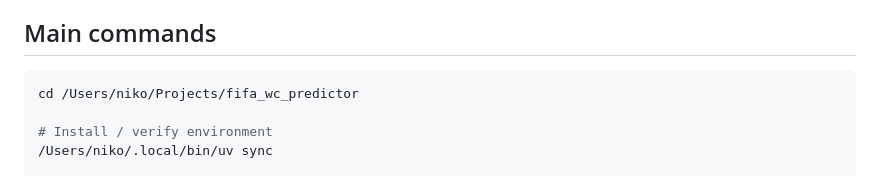
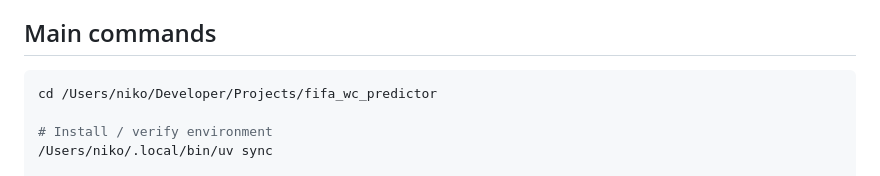
Before and after one commit to avbiswas/fifa_wc_predictor, a Markdown page: README.md, the part around the change. Rendered like a GitHub page.

Commit message:
docs: update canonical project path

````diff
--- a/README.md
+++ b/README.md
@@ -43,7 +43,7 @@ That second question is how you produce last-place sludge.
 ## Main commands
 
 ```bash
-cd /Users/niko/Projects/fifa_wc_predictor
+cd /Users/niko/Developer/Projects/fifa_wc_predictor
 
 # Install / verify environment
 /Users/niko/.local/bin/uv sync
````
Also changed, not shown: docs/kicktipp_exploit_engine.md (+1 -1 lines).
